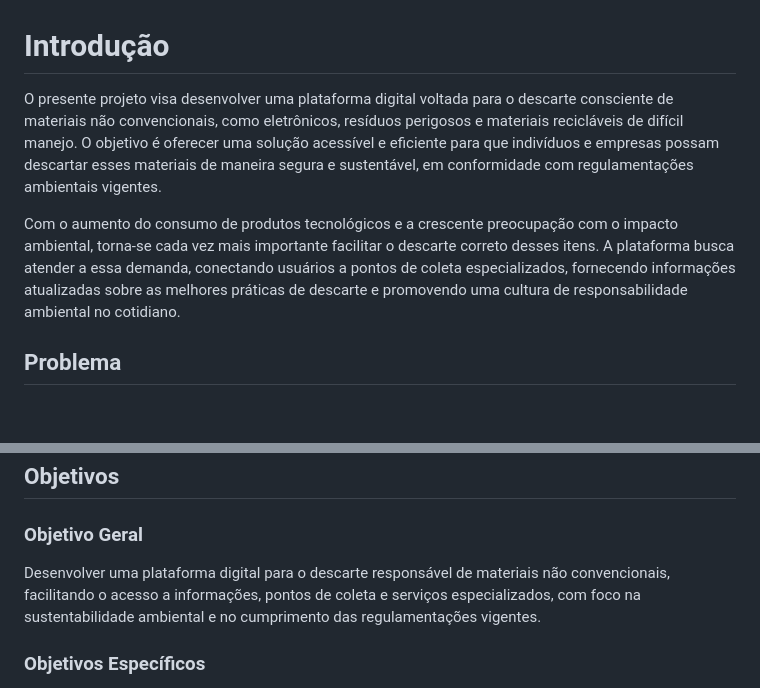
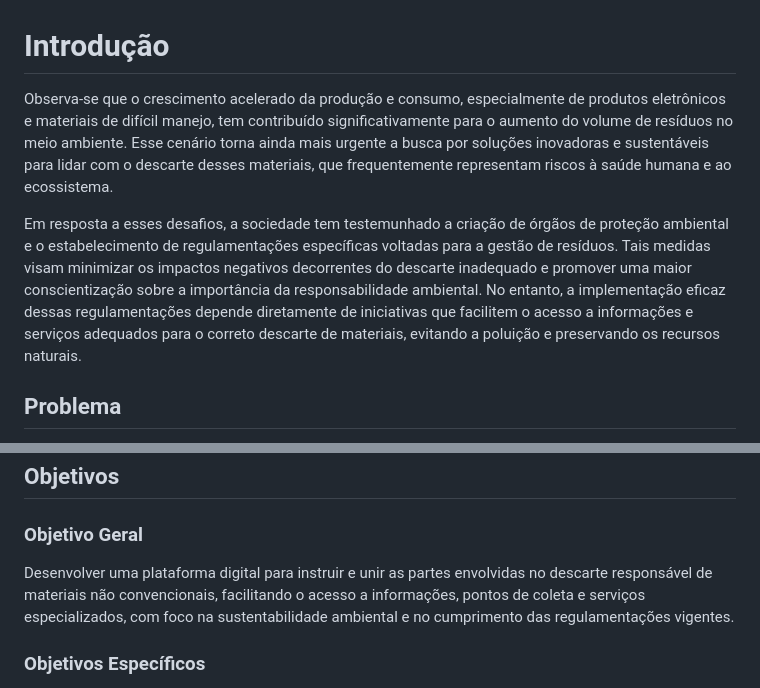
Before and after one commit to ICEI-PUC-Minas-PMV-SI/pmv-si-2024-2-pe1-t3-pmv-si-2024-2-pe1-t3-WebApplicationProject-Template, a Markdown page: docs/context.md, 2 parts joined by grey strips. Rendered like a GitHub page; blank space fills up the shorter version.

Commit message:
Alterações solicitadas em conferencia conforme orientação do professor

```diff
--- a/docs/context.md
+++ b/docs/context.md
@@ -1,8 +1,8 @@
 # Introdução
 
-O presente projeto visa desenvolver uma plataforma digital voltada para o descarte consciente de materiais não convencionais, como eletrônicos, resíduos perigosos e materiais recicláveis de difícil manejo. O objetivo é oferecer uma solução acessível e eficiente para que indivíduos e empresas possam descartar esses materiais de maneira segura e sustentável, em conformidade com regulamentações ambientais vigentes.
+Observa-se que o crescimento acelerado da produção e consumo, especialmente de produtos eletrônicos e materiais de difícil manejo, tem contribuído significativamente para o aumento do volume de resíduos no meio ambiente. Esse cenário torna ainda mais urgente a busca por soluções inovadoras e sustentáveis para lidar com o descarte desses materiais, que frequentemente representam riscos à saúde humana e ao ecossistema.
 
-Com o aumento do consumo de produtos tecnológicos e a crescente preocupação com o impacto ambiental, torna-se cada vez mais importante facilitar o descarte correto desses itens. A plataforma busca atender a essa demanda, conectando usuários a pontos de coleta especializados, fornecendo informações atualizadas sobre as melhores práticas de descarte e promovendo uma cultura de responsabilidade ambiental no cotidiano.
+Em resposta a esses desafios, a sociedade tem testemunhado a criação de órgãos de proteção ambiental e o estabelecimento de regulamentações específicas voltadas para a gestão de resíduos. Tais medidas visam minimizar os impactos negativos decorrentes do descarte inadequado e promover uma maior conscientização sobre a importância da responsabilidade ambiental. No entanto, a implementação eficaz dessas regulamentações depende diretamente de iniciativas que facilitem o acesso a informações e serviços adequados para o correto descarte de materiais, evitando a poluição e preservando os recursos naturais.
 
 ## Problema
 
@@ -14,7 +14,7 @@ Há uma necessidade urgente de sistemas que facilitem e orientem o descarte adeq
 
 ### Objetivo Geral
 
-Desenvolver uma plataforma digital para o descarte responsável de materiais não convencionais, facilitando o acesso a informações, pontos de coleta e serviços especializados, com foco na sustentabilidade ambiental e no cumprimento das regulamentações vigentes.
+Desenvolver uma plataforma digital para instruir e unir as partes envolvidas no descarte responsável de materiais não convencionais, facilitando o acesso a informações, pontos de coleta e serviços especializados, com foco na sustentabilidade ambiental e no cumprimento das regulamentações vigentes.
 
 ### Objetivos Específicos
 
```
